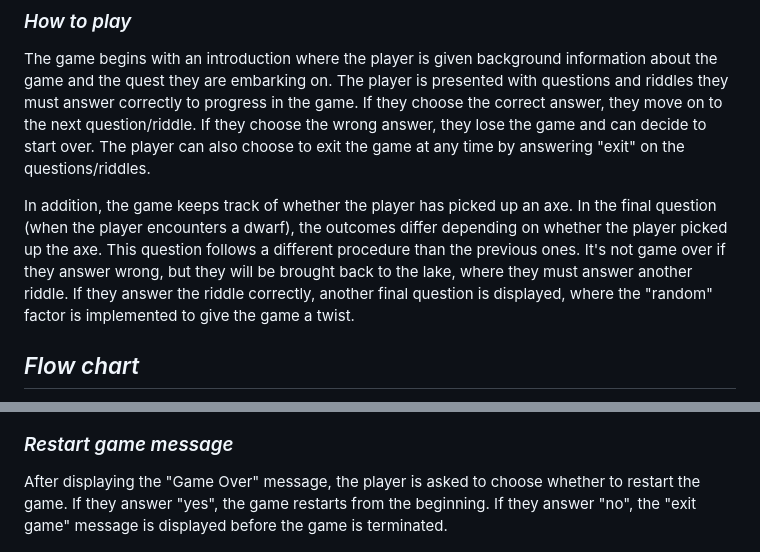
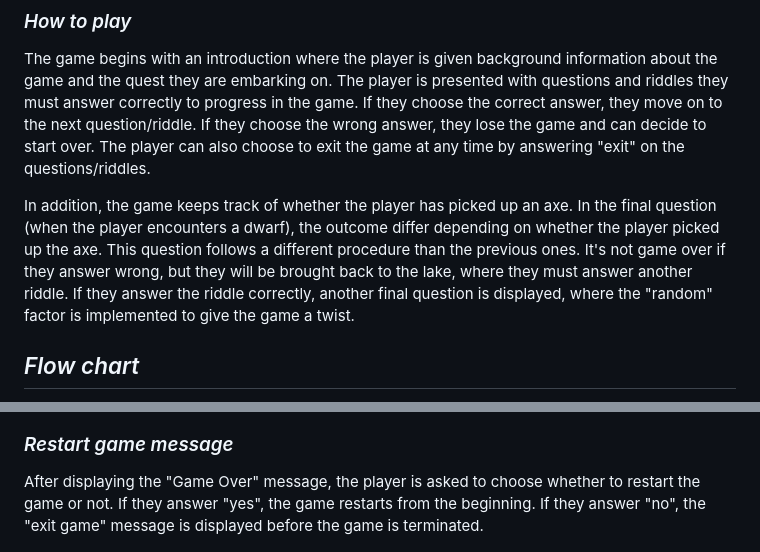
Before and after one commit to SaraMathews/swedish_forest_text_adventure, a Markdown page: README.md, 2 parts joined by grey strips. Rendered like a GitHub page.

Commit message:
Correct spelling mistakes etc in REDME.md

```diff
--- a/README.md
+++ b/README.md
@@ -6,7 +6,7 @@ The game is a text-based adventure game where the player is tasked with answerin
 ### *How to play*
 The game begins with an introduction where the player is given background information about the game and the quest they are embarking on. The player is presented with questions and riddles they must answer correctly to progress in the game. If they choose the correct answer, they move on to the next question/riddle. If they choose the wrong answer, they lose the game and can decide to start over. The player can also choose to exit the game at any time by answering "exit" on the questions/riddles.
 
-In addition, the game keeps track of whether the player has picked up an axe. In the final question (when the player encounters a dwarf), the outcomes differ depending on whether the player picked up the axe. This question follows a different procedure than the previous ones. It's not game over if they answer wrong, but they will be brought back to the lake, where they must answer another riddle. If they answer the riddle correctly, another final question is displayed, where the "random" factor is implemented to give the game a twist.
+In addition, the game keeps track of whether the player has picked up an axe. In the final question (when the player encounters a dwarf), the outcome differ depending on whether the player picked up the axe. This question follows a different procedure than the previous ones. It's not game over if they answer wrong, but they will be brought back to the lake, where they must answer another riddle. If they answer the riddle correctly, another final question is displayed, where the "random" factor is implemented to give the game a twist.
 
 ## *Flow chart*
 The flow chart was created to provide a clear visual representation of how I wanted the game to progress based on the player's answers. It helped me design the game and its functions more effectively without getting lost in the code. I have revised the flow chart a few times as new ideas and functions were added to the game.
@@ -53,7 +53,7 @@ The game over message will display after the wrong answer declaration and will l
 
 ![Game over](docs/game_over.png)
 ### *Restart game message*
-After displaying the "Game Over" message, the player is asked to choose whether to restart the game. If they answer "yes", the game restarts from the beginning. If they answer "no", the "exit game" message is displayed before the game is terminated.
+After displaying the "Game Over" message, the player is asked to choose whether to restart the game or not. If they answer "yes", the game restarts from the beginning. If they answer "no", the "exit game" message is displayed before the game is terminated.
 
 ![Restart](docs/restart.png)
 ### *Features left to implement*
```
Also changed, not shown: other parts of README.md (+1 -1 lines).
